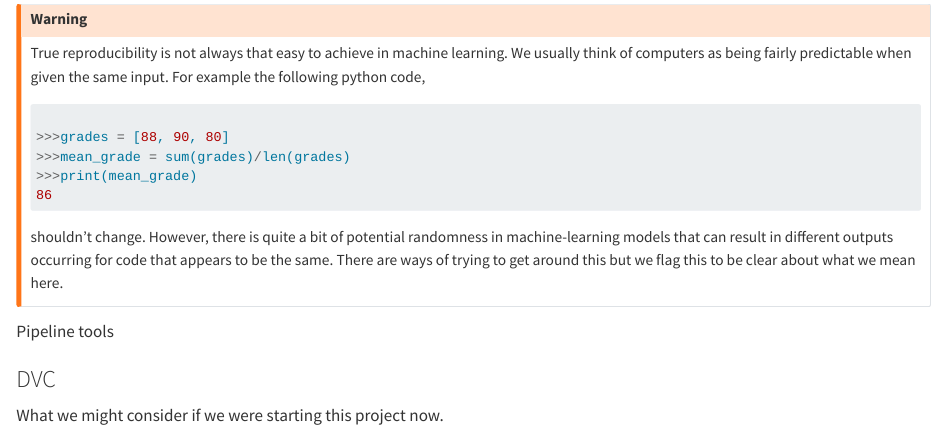
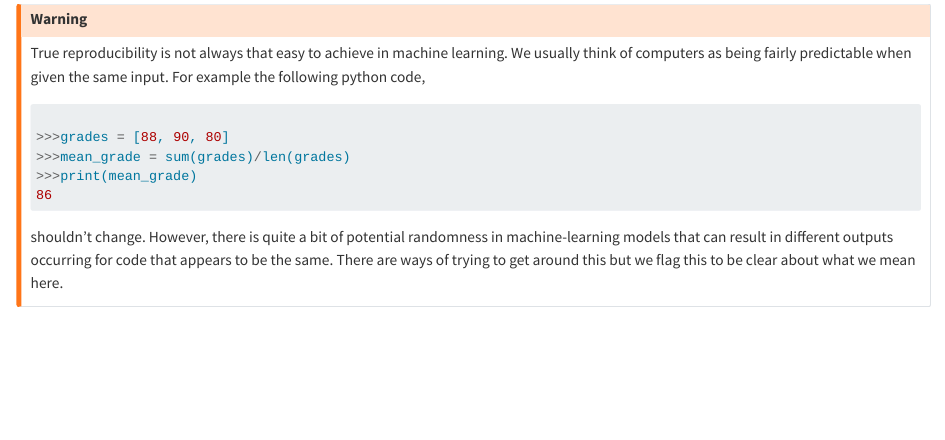
Before and after one commit to davanstrien/flyswot_book, a Quarto document (a_note_on_notebooks.qmd): the page in a window 1100 px wide, from 540 px down. Rendered offline with R 4.5, knitr and Pandoc in place of Quarto, with nearby package versions.

Commit message:
update disclaimers

````diff
--- a/a_note_on_notebooks.qmd
+++ b/a_note_on_notebooks.qmd
@@ -28,11 +28,3 @@ True reproducibility is not always that easy to achieve in machine learning. We
 ```
 shouldn't change. However, there is quite a bit of potential randomness in machine-learning models that can result in different outputs occurring for code that appears to be the same. There are ways of trying to get around this but we flag this to be clear about what we mean here.
 :::
-
-Pipeline tools
-
-### DVC
-
-What we might consider if we were starting this project now.
-
-![](assets/integrations_hero_469d7e055f.webp)
````
